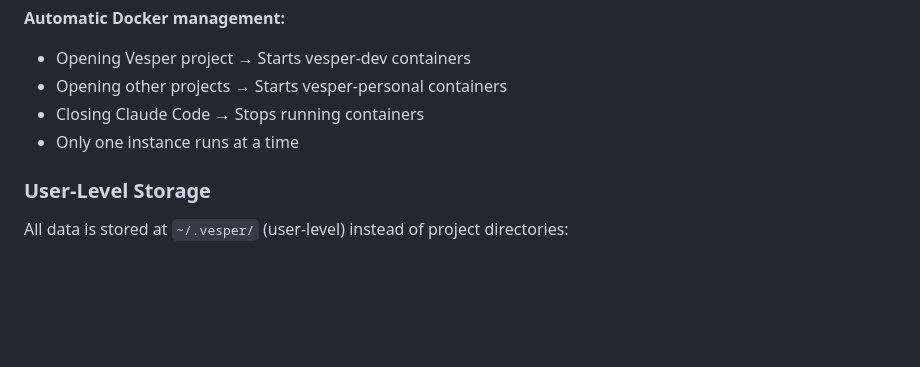
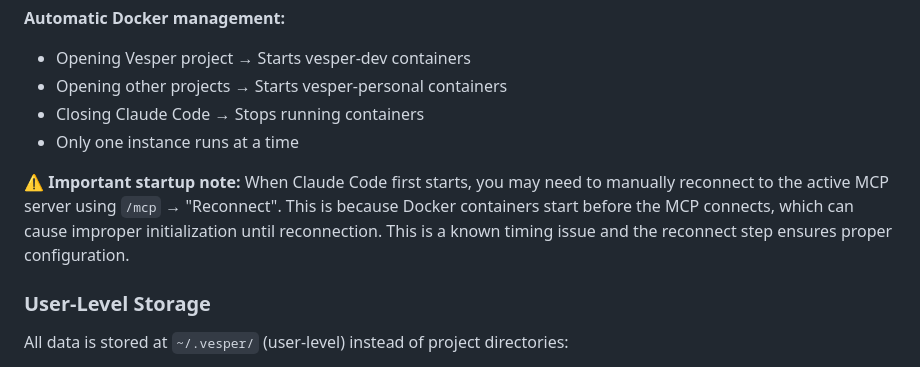
Before and after one commit to Oculusnoob/vesper-memory, a Markdown page: CLAUDE.md, the part around the change. GitHub-like rendering; blank space fills up the shorter version.

```diff
--- a/CLAUDE.md
+++ b/CLAUDE.md
@@ -49,6 +49,9 @@ npm run dev
 - Opening other projects → Starts vesper-personal containers
 - Closing Claude Code → Stops running containers
 - Only one instance runs at a time
+
+**⚠️ Important startup note:**
+When Claude Code first starts, you may need to manually reconnect to the active MCP server using `/mcp` → "Reconnect". This is because Docker containers start before the MCP connects, which can cause improper initialization until reconnection. This is a known timing issue and the reconnect step ensures proper configuration.
 
 ### User-Level Storage
 
```
Also changed, not shown: README.md (+22 -1 lines).
